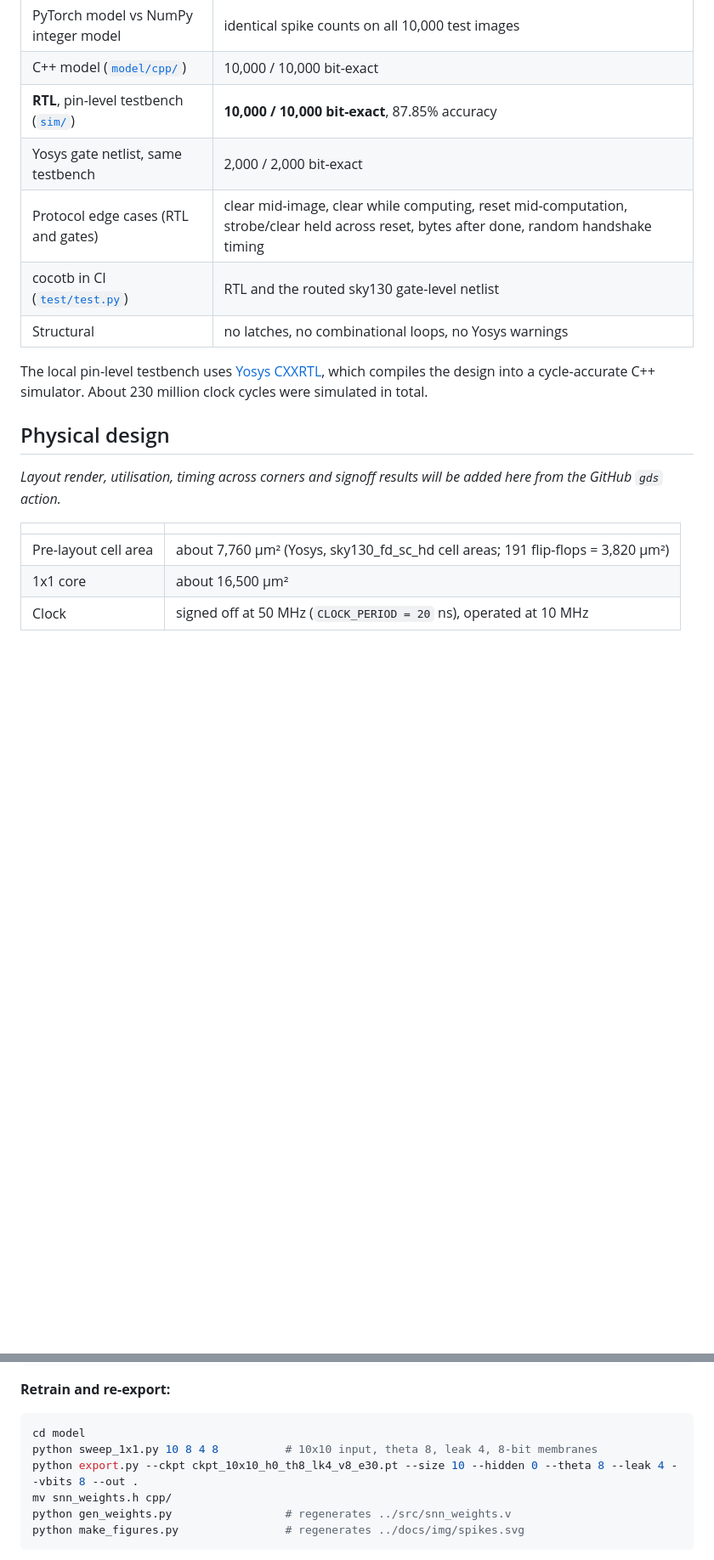
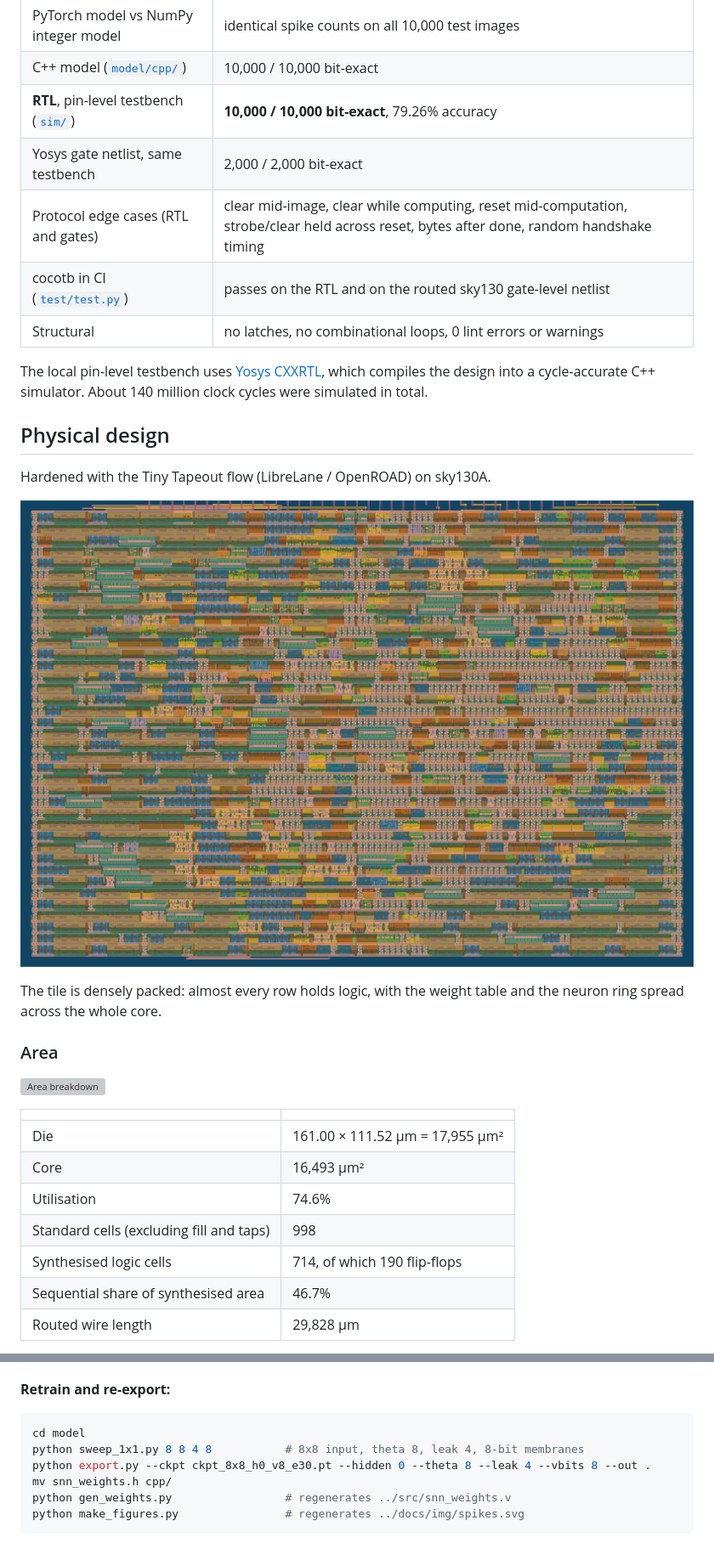
Before and after one commit to nityashah1811/tt-snn-mnist, a Markdown page: README.md, 2 parts joined by grey strips. Shown at 85% size. GitHub-like rendering; pictures changed too: gds/layout.png (added); blank space fills up the shorter version; grey boxes are pictures that could not be loaded.

````diff
--- a/README.md
+++ b/README.md
@@ -253,21 +295,33 @@ PyTorch model (training) ──bit-exact──► NumPy integer model ──►
 |---|---|
 | PyTorch model vs NumPy integer model | identical spike counts on all 10,000 test images |
 | C++ model ([`model/cpp/`](model/cpp/)) | 10,000 / 10,000 bit-exact |
-| **RTL**, pin-level testbench ([`sim/`](sim/)) | **10,000 / 10,000 bit-exact**, 87.85% accuracy |
+| **RTL**, pin-level testbench ([`sim/`](sim/)) | **10,000 / 10,000 bit-exact**, 79.26% accuracy |
 | Yosys gate netlist, same testbench | 2,000 / 2,000 bit-exact |
 | Protocol edge cases (RTL and gates) | clear mid-image, clear while computing, reset mid-computation, strobe/clear held across reset, bytes after done, random handshake timing |
-| cocotb in CI ([`test/test.py`](test/test.py)) | RTL and the routed sky130 gate-level netlist |
-| Structural | no latches, no combinational loops, no Yosys warnings |
+| cocotb in CI ([`test/test.py`](test/test.py)) | passes on the RTL and on the routed sky130 gate-level netlist |
+| Structural | no latches, no combinational loops, 0 lint errors or warnings |
 
-The local pin-level testbench uses [Yosys CXXRTL](https://yosyshq.readthedocs.io/projects/yosys/en/latest/cmd/write_cxxrtl.html), which compiles the design into a cycle-accurate C++ simulator. About 230 million clock cycles were simulated in total.
+The local pin-level testbench uses [Yosys CXXRTL](https://yosyshq.readthedocs.io/projects/yosys/en/latest/cmd/write_cxxrtl.html), which compiles the design into a cycle-accurate C++ simulator. About 140 million clock cycles were simulated in total.
 
 ## Physical design
 
-*Layout render, utilisation, timing across corners and signoff results will be added here from the GitHub `gds` action.*
+Hardened with the Tiny Tapeout flow (LibreLane / OpenROAD) on sky130A.
+
+![Layout](gds/layout.png)
+
+The tile is densely packed: almost every row holds logic, with the weight table and the neuron ring spread across the whole core.
+
+### Area
+
+![Area breakdown](docs/img/area_breakdown.svg)
 
 | | |
 |---|---|
-| Pre-layout cell area | about 7,760 µm² (Yosys, sky130_fd_sc_hd cell areas; 191 flip-flops = 3,820 µm²) |
-| 1x1 core | about 16,500 µm² |
-| Clock | signed off at 50 MHz (`CLOCK_PERIOD = 20` ns), operated at 10 MHz |
+| Die | 161.00 × 111.52 µm = 17,955 µm² |
+| Core | 16,493 µm² |
+| Utilisation | 74.6% |
+| Standard cells (excluding fill and taps) | 998 |
+| Synthesised logic cells | 714, of which 190 flip-flops |
+| Sequential share of synthesised area | 46.7% |
+| Routed wire length | 29,828 µm |
 
@@ -305,8 +412,8 @@ bash sim/run_sim.sh
 
 ```bash
 cd model
-python sweep_1x1.py 10 8 4 8          # 10x10 input, theta 8, leak 4, 8-bit membranes
-python export.py --ckpt ckpt_10x10_h0_th8_lk4_v8_e30.pt --size 10 --hidden 0 --theta 8 --leak 4 --vbits 8 --out .
+python sweep_1x1.py 8 8 4 8           # 8x8 input, theta 8, leak 4, 8-bit membranes
+python export.py --ckpt ckpt_8x8_h0_v8_e30.pt --hidden 0 --theta 8 --leak 4 --vbits 8 --out .
 mv snn_weights.h cpp/
 python gen_weights.py                 # regenerates ../src/snn_weights.v
 python make_figures.py                # regenerates ../docs/img/spikes.svg
````
Also changed, not shown: other parts of README.md (+153 -58 lines), gds/precheck_results.md (added, +23 -0 lines), model/README.md (+11 -8 lines), 4 other files.
